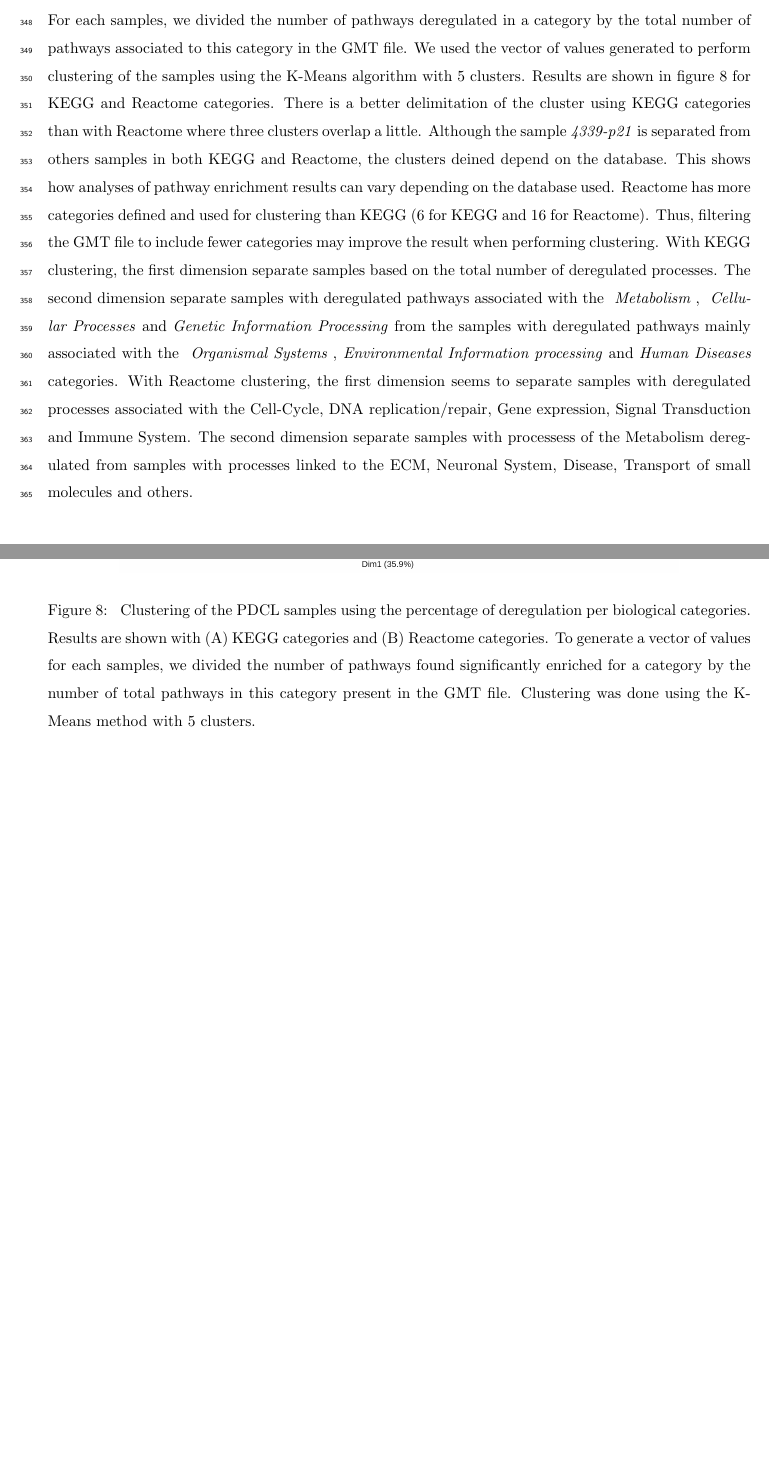
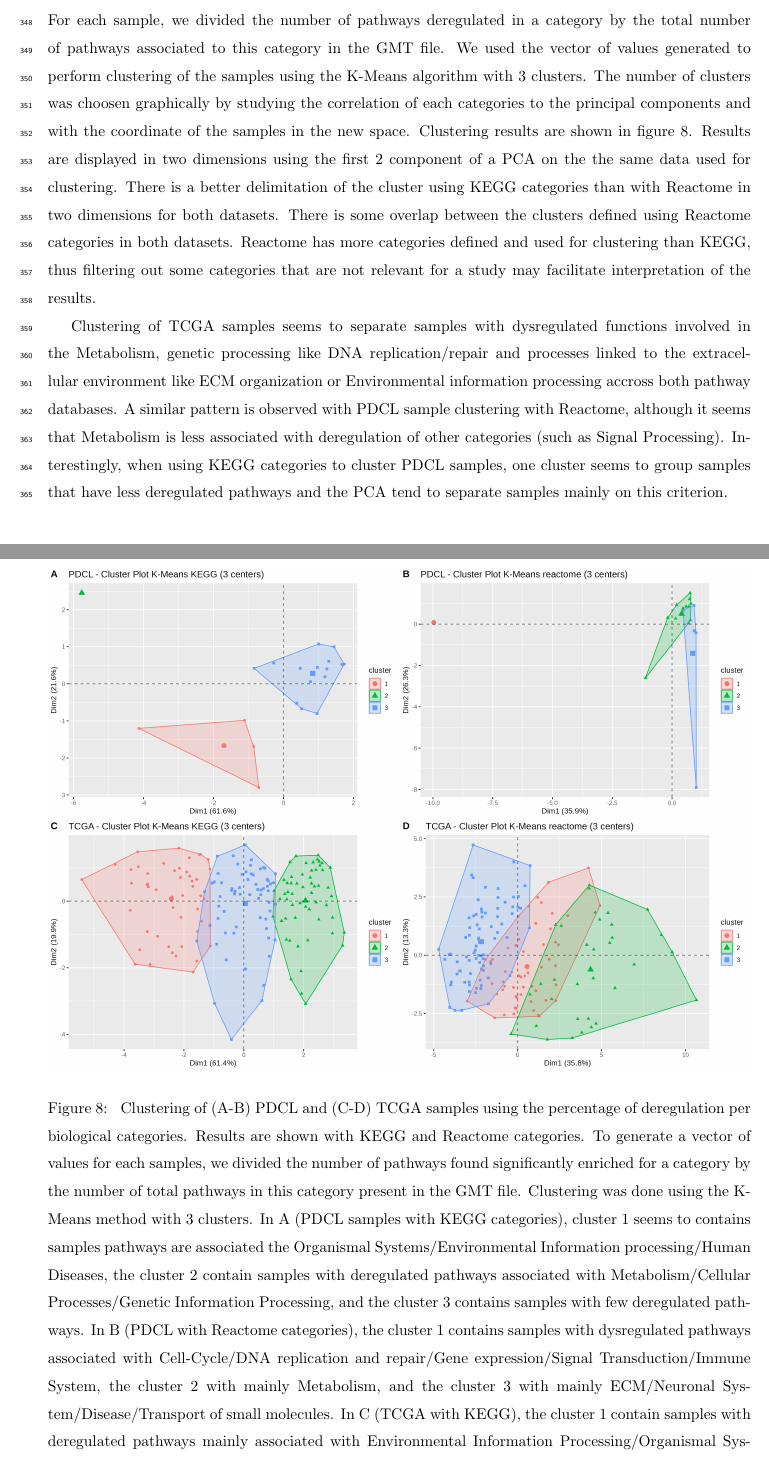
Before and after one commit to khaathe/pdcl-data-analysis, a LaTeX paper (manuscript.tex, which reads manuscript/result.tex): two parts of pages 18 and 19 of 26, joined at a grey line, cut so that both start at the same text, the shorter picture padded with empty space. Compiled offline with pdfLaTeX.

Commit message:
TCGA Clusters

```diff
--- a/manuscript/result.tex
+++ b/manuscript/result.tex
@@ -297,28 +297,32 @@ In addition, while the \textit{Cell-Cycle} Reactome category was mostly observed
 
 \subsubsection{Sample clustering by their deregulated categories}
 
+For each sample, we divided the number of pathways deregulated in a category by the total number of pathways associated to this category in the \acrshort{gmt} file.
+We used the vector of values generated to perform clustering of the samples using the K-Means algorithm with 3 clusters.
+The number of clusters was choosen graphically by studying the correlation of each categories to the principal components and with the coordinate of the samples in the new space.
+Clustering results are shown in figure \ref*{fig:cluster-plot}.
+Results are displayed in two dimensions using the first 2 component of a \acrshort{pca} on the the same data used for clustering.
+There is a better delimitation of the cluster using \acrshort{kegg} categories than with Reactome in two dimensions for both datasets.
+There is some overlap between the clusters defined using Reactome categories in both datasets.
+Reactome has more categories defined and used for clustering than \acrshort{kegg}, thus filtering out some categories that are not relevant for a study may facilitate interpretation of the results.
+
 \begin{figure}
     \begin{center}
-        \includegraphics[height=0.6\paperheight]{img/plot_cluster_pdcl}
+        \includegraphics[width=\textwidth]{img/plot_cluster}
         \caption{
-            Clustering of the \acrshort{pdcl} samples using the percentage of deregulation per biological categories.
-            Results are shown with (A) \acrshort{kegg} categories and (B) Reactome categories.
+            Clustering of (A-B) \acrshort{pdcl} and (C-D) \acrshort{tcga} samples using the percentage of deregulation per biological categories.
+            Results are shown with \acrshort{kegg} and Reactome categories.
             To generate a vector of values for each samples, we divided the number of pathways found significantly enriched for a category by the number of total pathways in this category present in the \acrshort{gmt} file.
-            Clustering was done using the K-Means method with 5 clusters.
+            Clustering was done using the K-Means method with 3 clusters.
+            In A (\acrshort{pdcl} samples with \acrshort{kegg} categories), cluster 1 seems to contains samples pathways are associated the Organismal Systems/Environmental Information processing/Human Diseases, the cluster 2 contain samples with deregulated pathways associated with Metabolism/Cellular Processes/Genetic Information Processing, and the cluster 3 contains samples with few deregulated pathways.
+            In B (\acrshort{pdcl} with Reactome categories), the cluster 1 contains samples with dysregulated pathways associated with Cell-Cycle/DNA replication and repair/Gene expression/Signal Transduction/Immune System, the cluster 2 with mainly Metabolism, and the cluster 3 with mainly \acrshort{ecm}/Neuronal System/Disease/Transport of small molecules.
+            In C (\acrshort{tcga} with \acrshort{kegg}), the cluster 1 contain samples with deregulated pathways mainly associated with Environmental Information Processing/Organismal Systems/Human Diseases/Cellular Processes, the cluster 2 with Metabolism, and the cluster 3 with Genetic Information Processing.
+            In D (\acrshort{tcga} with Reactome), the cluster 1 contain samples with deregulated pathways mainly associated with Immune System/Programmed Cell Death/Metabolism/Signal Transduction/Cellular Response to Stimuli/Vesicle-mediated transport, the cluster 2 with Cell-Cycle/DNA replication/DNA repair/Chromatin organization/Gene Expression (Transcription), and the cluster 3 with \acrlong{ecm} Organisation/Cell-Cell communication/Hemostasis.
         }
-        \label{fig:cluster-plot-pdcl}
+        \label{fig:cluster-plot}
     \end{center}
 \end{figure}
 
-For each samples, we divided the number of pathways deregulated in a category by the total number of pathways associated to this category in the \acrshort{gmt} file.
-We used the vector of values generated to perform clustering of the samples using the K-Means algorithm with 5 clusters.
-Results are shown in figure \ref*{fig:cluster-plot-pdcl} for \acrshort{kegg} and Reactome categories.
-There is a better delimitation of the cluster using \acrshort{kegg} categories than with Reactome where three clusters overlap a little.
-Although the sample \textit{4339-p21} is separated from others samples in both \acrshort{kegg} and Reactome, the clusters deined depend on the database.
-This shows how analyses of pathway enrichment results can vary depending on the database used.
-Reactome has more categories defined and used for clustering than \acrshort{kegg} (6 for \acrshort{kegg} and 16 for Reactome).
-Thus, filtering the \acrshort{gmt} file to include fewer categories may improve the result when performing clustering.
-With \acrshort{kegg} clustering, the first dimension separate samples based on the total number of deregulated processes.
-The second dimension separate samples with deregulated pathways associated with the \textit{ Metabolism }, \textit{ Cellular Processes} and \textit{Genetic Information Processing} from the samples with deregulated pathways mainly associated with the \textit{ Organismal Systems }, \textit{Environmental Information processing} and \textit{Human Diseases} categories.
-With Reactome clustering, the first dimension seems to separate samples with deregulated processes associated with the Cell-Cycle, DNA replication/repair, Gene expression, Signal Transduction and Immune System.
-The second dimension separate samples with processess of the Metabolism deregulated from samples with processes linked to the \acrshort{ecm}, Neuronal System, Disease, Transport of small molecules and others.
+Clustering of \acrshort{tcga} samples seems to separate samples with dysregulated functions involved in the Metabolism, genetic processing like DNA replication/repair and processes linked to the extracellular environment like \acrshort{ecm} organization or Environmental information processing accross both pathway databases.
+A similar pattern is observed with \acrshort{pdcl} sample clustering with Reactome, although it seems that Metabolism is less associated with deregulation of other categories (such as Signal Processing).
+Interestingly, when using \acrshort{kegg} categories to cluster \acrshort{pdcl} samples, one cluster seems to group samples that have less deregulated pathways and the \acrshort{pca} tend to separate samples mainly on this criterion.
```
Also changed, not shown: manuscript/img/plot_cluster.png (added), manuscript/result.tex (2 more changed lines).
